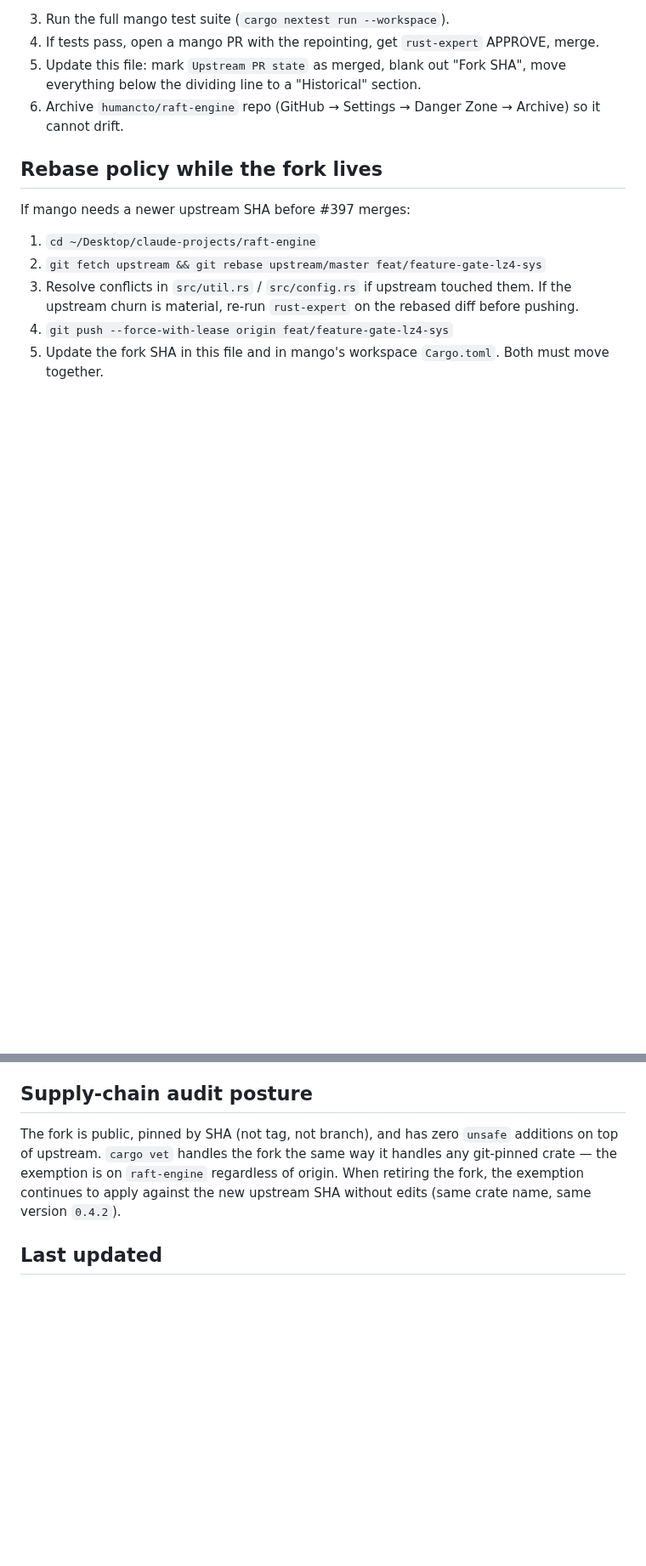
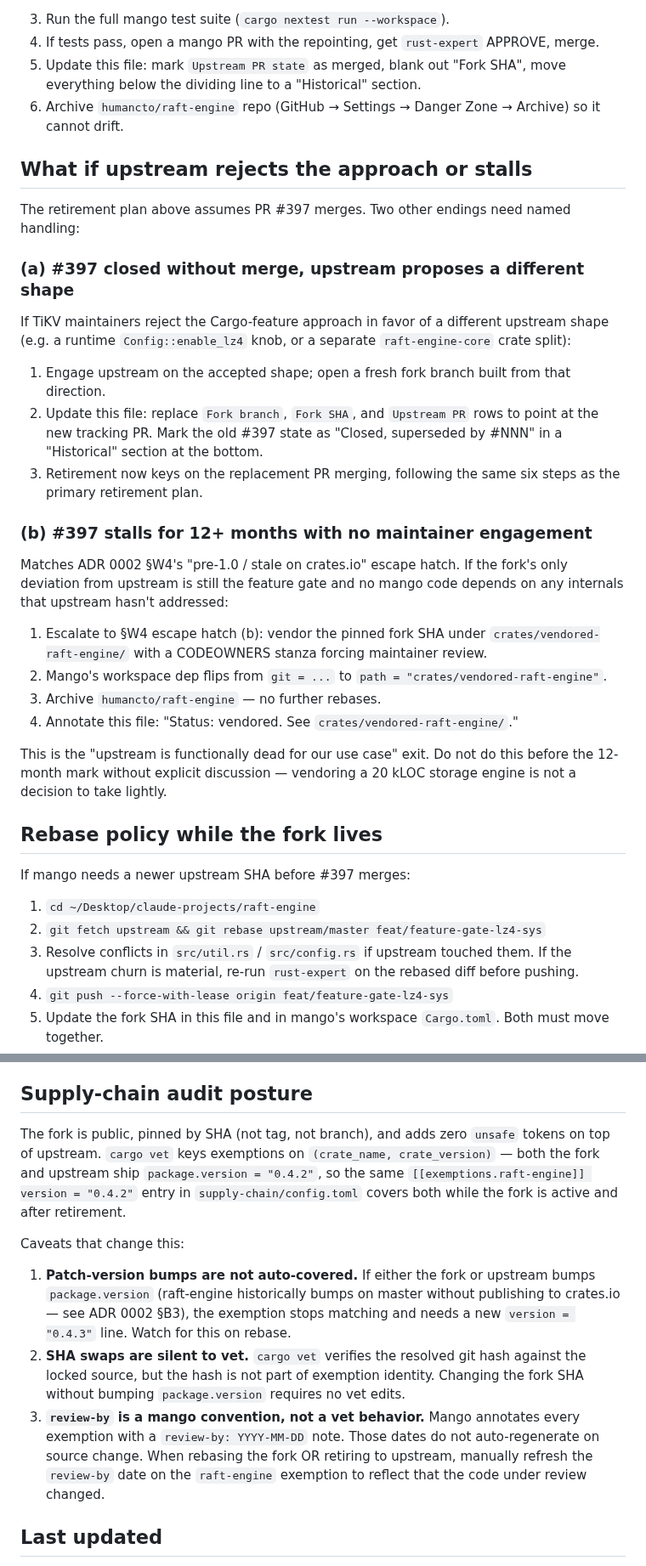
Before and after one commit to humancto/mango, a Markdown page: .planning/fork-raft-engine-lz4-verification.md, 2 parts joined by grey strips. Shown at 85% size. Rendered like a GitHub page; blank space fills up the shorter version.

Commit message:
docs(fork-tracking): address rust-expert APPROVE_WITH_NITS must-fix items
rust-expert's review of PR #48 returned APPROVE_WITH_NITS with two
must-fix items on .planning/fork-raft-engine-lz4-verification.md.
Both are text-only and localized; applying them here to close out the
review without another round.

1. Retirement branches for non-merge endings.
   Original text assumed upstream PR #397 merges. Added a new
   "What if upstream rejects the approach or stalls" section with two
   branches:
   (a) #397 closed without merge, upstream proposes a different shape -
       swap the tracked PR, follow the same 6-step retirement once the
       replacement merges.
   (b) #397 stalls for 12+ months - escalate to ADR 0002 §W4 escape
       hatch (b) and vendor the pinned fork SHA under
       crates/vendored-raft-engine/.

2. Supply-chain audit posture corrected.
   Original paragraph conflated cargo-vet's exemption-identity behavior
   with SHA pinning and review-by annotations. Rewritten to spell out
   the actual semantics:
   - Exemptions key on (crate_name, crate_version); the fork and
     upstream both ship package.version = "0.4.2", so one exemption
     line covers both while the fork is active and after retirement.
   - Patch-version bumps (raft-engine historically bumps on master
     without publishing) break matching and need a new version line.
   - SHA swaps are silent to vet - no re-exemption needed on rebase.
   - review-by is a mango convention, not a vet behavior; dates need
     manual refresh on rebase and on retirement.

Per rust-expert's explicit guidance, no further review round is needed
for these text-only edits.

```diff
--- a/.planning/fork-raft-engine-lz4-verification.md
+++ b/.planning/fork-raft-engine-lz4-verification.md
@@ -95,6 +95,45 @@ Retirement steps (in order):
 6. Archive `humancto/raft-engine` repo (GitHub → Settings → Danger
    Zone → Archive) so it cannot drift.
 
+## What if upstream rejects the approach or stalls
+
+The retirement plan above assumes PR #397 merges. Two other
+endings need named handling:
+
+### (a) #397 closed without merge, upstream proposes a different shape
+
+If TiKV maintainers reject the Cargo-feature approach in favor of
+a different upstream shape (e.g. a runtime `Config::enable_lz4`
+knob, or a separate `raft-engine-core` crate split):
+
+1. Engage upstream on the accepted shape; open a fresh fork branch
+   built from that direction.
+2. Update this file: replace `Fork branch`, `Fork SHA`, and
+   `Upstream PR` rows to point at the new tracking PR. Mark the
+   old #397 state as "Closed, superseded by #NNN" in a "Historical"
+   section at the bottom.
+3. Retirement now keys on the replacement PR merging, following
+   the same six steps as the primary retirement plan.
+
+### (b) #397 stalls for 12+ months with no maintainer engagement
+
+Matches ADR 0002 §W4's "pre-1.0 / stale on crates.io" escape
+hatch. If the fork's only deviation from upstream is still the
+feature gate and no mango code depends on any internals that
+upstream hasn't addressed:
+
+1. Escalate to §W4 escape hatch (b): vendor the pinned fork SHA
+   under `crates/vendored-raft-engine/` with a CODEOWNERS stanza
+   forcing maintainer review.
+2. Mango's workspace dep flips from `git = ...` to `path = "crates/vendored-raft-engine"`.
+3. Archive `humancto/raft-engine` — no further rebases.
+4. Annotate this file: "Status: vendored. See `crates/vendored-raft-engine/`."
+
+This is the "upstream is functionally dead for our use case" exit.
+Do not do this before the 12-month mark without explicit
+discussion — vendoring a 20 kLOC storage engine is not a decision
+to take lightly.
+
 ## Rebase policy while the fork lives
 
 If mango needs a newer upstream SHA before #397 merges:
@@ -110,12 +149,31 @@ If mango needs a newer upstream SHA before #397 merges:
 
 ## Supply-chain audit posture
 
-The fork is public, pinned by SHA (not tag, not branch), and has zero
-`unsafe` additions on top of upstream. `cargo vet` handles the fork
-the same way it handles any git-pinned crate — the exemption is on
-`raft-engine` regardless of origin. When retiring the fork, the
-exemption continues to apply against the new upstream SHA without
-edits (same crate name, same version `0.4.2`).
+The fork is public, pinned by SHA (not tag, not branch), and adds
+zero `unsafe` tokens on top of upstream. `cargo vet` keys
+exemptions on `(crate_name, crate_version)` — both the fork and
+upstream ship `package.version = "0.4.2"`, so the same
+`[[exemptions.raft-engine]] version = "0.4.2"` entry in
+`supply-chain/config.toml` covers both while the fork is active
+and after retirement.
+
+Caveats that change this:
+
+1. **Patch-version bumps are not auto-covered.** If either the
+   fork or upstream bumps `package.version` (raft-engine
+   historically bumps on master without publishing to crates.io
+   — see ADR 0002 §B3), the exemption stops matching and needs
+   a new `version = "0.4.3"` line. Watch for this on rebase.
+2. **SHA swaps are silent to vet.** `cargo vet` verifies the
+   resolved git hash against the locked source, but the hash is
+   not part of exemption identity. Changing the fork SHA without
+   bumping `package.version` requires no vet edits.
+3. **`review-by` is a mango convention, not a vet behavior.**
+   Mango annotates every exemption with a `review-by: YYYY-MM-DD`
+   note. Those dates do not auto-regenerate on source change.
+   When rebasing the fork OR retiring to upstream, manually
+   refresh the `review-by` date on the `raft-engine` exemption
+   to reflect that the code under review changed.
 
 ## Last updated
 
```
